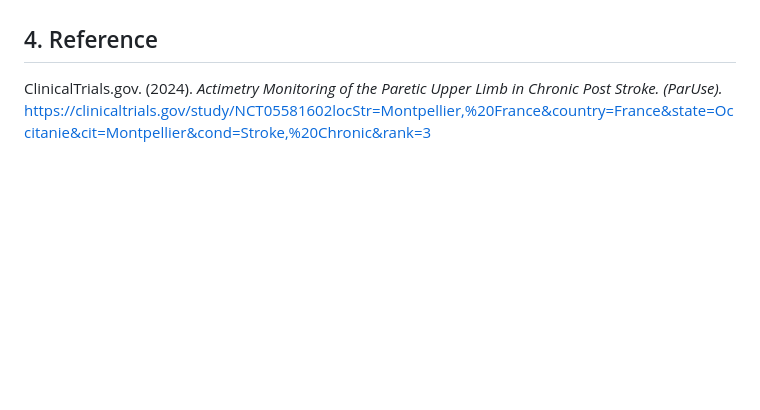
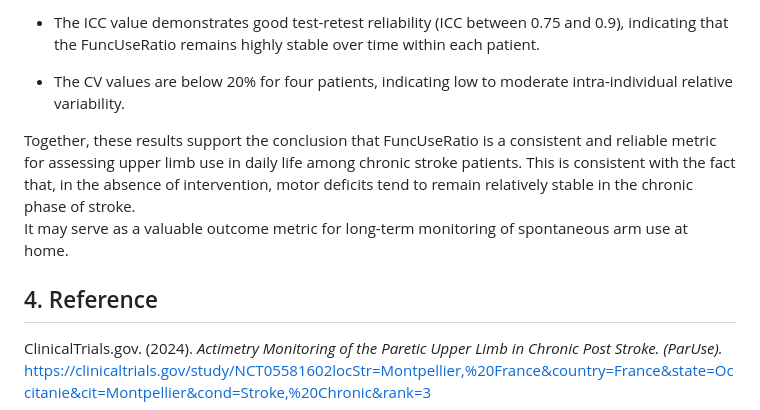
Before and after one commit to MarionGranier/Projet_R_Python_M2_REHAB, a Markdown page: readme.md, the part around one of its changes. Rendered like a GitHub page; blank space fills up the shorter version.

```diff
--- a/readme.md
+++ b/readme.md
@@ -83,3 +133,9 @@ In this Jupyter notebook, we check if all actimetrics data csv files are present
+- The ICC value demonstrates good test-retest reliability (ICC between 0.75 and 0.9), indicating that the FuncUseRatio remains highly stable over time within each patient.
+
+- The CV values are below 20% for four patients, indicating low to moderate intra-individual relative variability.
+
+Together, these results support the conclusion that FuncUseRatio is a consistent and reliable metric for assessing upper limb use in daily life among chronic stroke patients. This is consistent with the fact that, in the absence of intervention, motor deficits tend to remain relatively stable in the chronic phase of stroke.
+It may serve as a valuable outcome metric for long-term monitoring of spontaneous arm use at home.
 
 ## 4. Reference
 ClinicalTrials.gov. (2024). *Actimetry Monitoring of the Paretic Upper Limb in Chronic Post Stroke. (ParUse).* https://clinicaltrials.gov/study/NCT05581602locStr=Montpellier,%20France&country=France&state=Occitanie&cit=Montpellier&cond=Stroke,%20Chronic&rank=3
```
Also changed, not shown: other parts of readme.md (+50 -0 lines).
